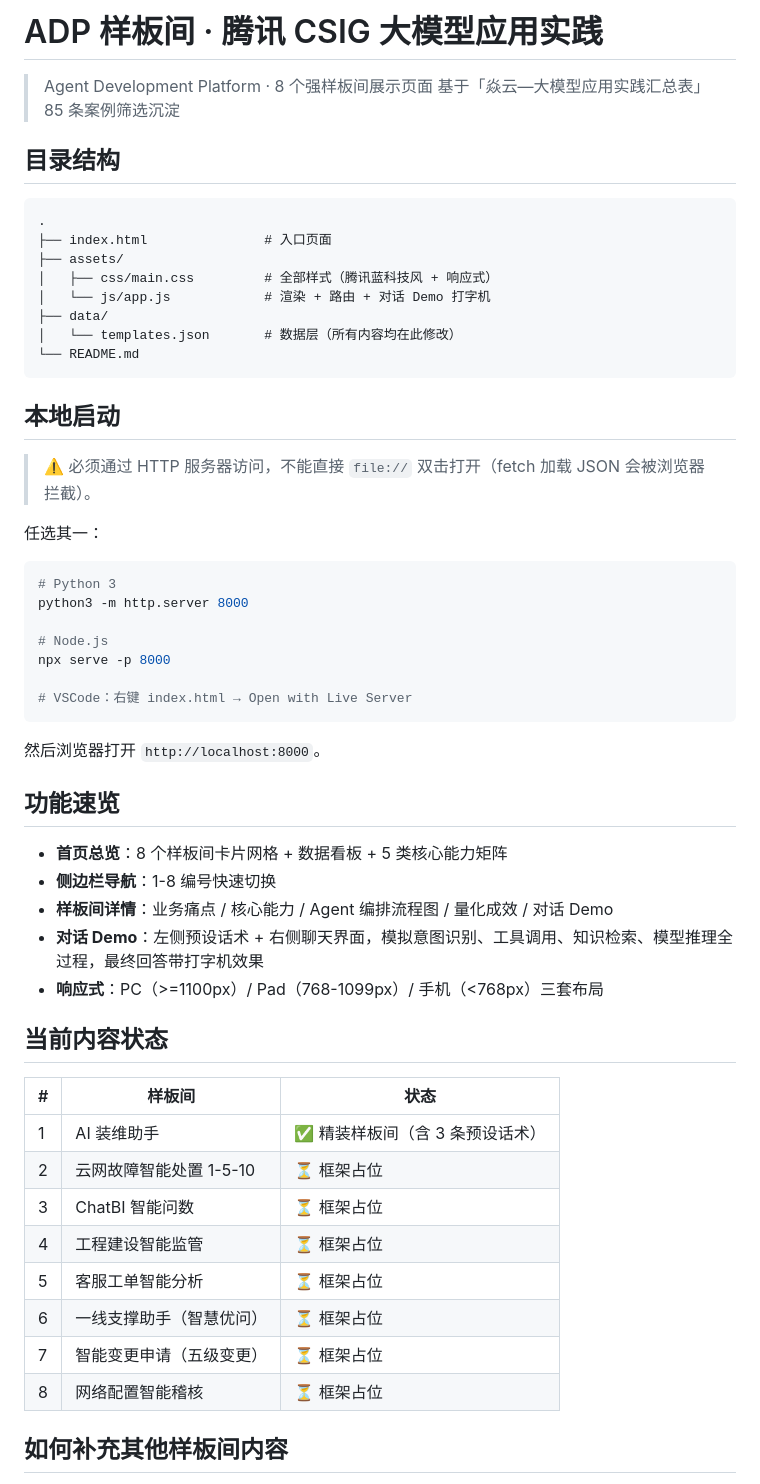
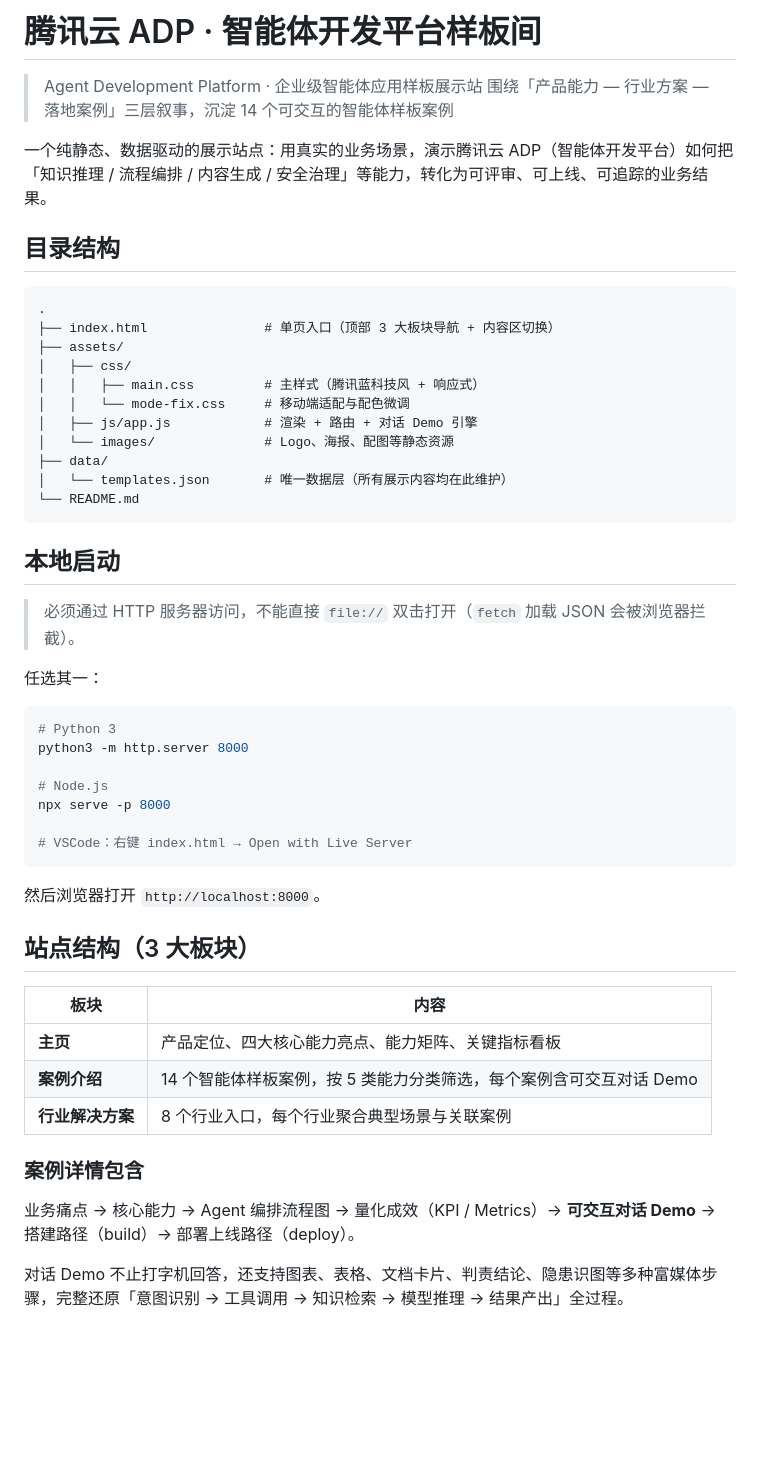
Before and after one commit to NUTTCHGROUP/adp-site, a Markdown page: README.md, the part around one of its changes. Drawn GitHub-style; blank space fills up the shorter version.

````diff
--- a/README.md
+++ b/README.md
@@ -1,24 +1,29 @@
-# ADP 样板间 · 腾讯 CSIG 大模型应用实践
+# 腾讯云 ADP · 智能体开发平台样板间
 
-> Agent Development Platform · 8 个强样板间展示页面
-> 基于「焱云—大模型应用实践汇总表」85 条案例筛选沉淀
+> Agent Development Platform · 企业级智能体应用样板展示站
+> 围绕「产品能力 — 行业方案 — 落地案例」三层叙事，沉淀 14 个可交互的智能体样板案例
+
+一个纯静态、数据驱动的展示站点：用真实的业务场景，演示腾讯云 ADP（智能体开发平台）如何把「知识推理 / 流程编排 / 内容生成 / 安全治理」等能力，转化为可评审、可上线、可追踪的业务结果。
 
 ## 目录结构
 
 ```
 .
-├── index.html               # 入口页面
+├── index.html               # 单页入口（顶部 3 大板块导航 + 内容区切换）
 ├── assets/
-│   ├── css/main.css         # 全部样式（腾讯蓝科技风 + 响应式）
-│   └── js/app.js            # 渲染 + 路由 + 对话 Demo 打字机
+│   ├── css/
+│   │   ├── main.css         # 主样式（腾讯蓝科技风 + 响应式）
+│   │   └── mode-fix.css     # 移动端适配与配色微调
+│   ├── js/app.js            # 渲染 + 路由 + 对话 Demo 引擎
+│   └── images/              # Logo、海报、配图等静态资源
 ├── data/
-│   └── templates.json       # 数据层（所有内容均在此修改）
+│   └── templates.json       # 唯一数据层（所有展示内容均在此维护）
 └── README.md
 ```
 
 ## 本地启动
 
-> ⚠️ 必须通过 HTTP 服务器访问，不能直接 `file://` 双击打开（fetch 加载 JSON 会被浏览器拦截）。
+> 必须通过 HTTP 服务器访问，不能直接 `file://` 双击打开（`fetch` 加载 JSON 会被浏览器拦截）。
 
 任选其一：
 
@@ -34,26 +39,17 @@ npx serve -p 8000
 
 然后浏览器打开 `http://localhost:8000`。
 
-## 功能速览
+## 站点结构（3 大板块）
 
-- **首页总览**：8 个样板间卡片网格 + 数据看板 + 5 类核心能力矩阵
-- **侧边栏导航**：1-8 编号快速切换
-- **样板间详情**：业务痛点 / 核心能力 / Agent 编排流程图 / 量化成效 / 对话 Demo
-- **对话 Demo**：左侧预设话术 + 右侧聊天界面，模拟意图识别、工具调用、知识检索、模型推理全过程，最终回答带打字机效果
-- **响应式**：PC（>=1100px）/ Pad（768-1099px）/ 手机（<768px）三套布局
+| 板块 | 内容 |
+|------|------|
+| **主页** | 产品定位、四大核心能力亮点、能力矩阵、关键指标看板 |
+| **案例介绍** | 14 个智能体样板案例，按 5 类能力分类筛选，每个案例含可交互对话 Demo |
+| **行业解决方案** | 8 个行业入口，每个行业聚合典型场景与关联案例 |
 
-## 当前内容状态
+### 案例详情包含
 
-| # | 样板间 | 状态 |
-|---|--------|------|
-| 1 | AI 装维助手 | ✅ 精装样板间（含 3 条预设话术） |
-| 2 | 云网故障智能处置 1-5-10 | ⏳ 框架占位 |
-| 3 | ChatBI 智能问数 | ⏳ 框架占位 |
-| 4 | 工程建设智能监管 | ⏳ 框架占位 |
-| 5 | 客服工单智能分析 | ⏳ 框架占位 |
-| 6 | 一线支撑助手（智慧优问） | ⏳ 框架占位 |
-| 7 | 智能变更申请（五级变更） | ⏳ 框架占位 |
-| 8 | 网络配置智能稽核 | ⏳ 框架占位 |
+业务痛点 → 核心能力 → Agent 编排流程图 → 量化成效（KPI / Metrics）→ **可交互对话 Demo** → 搭建路径（build）→ 部署上线路径（deploy）。
 
-## 如何补充其他样板间内容
+对话 Demo 不止打字机回答，还支持图表、表格、文档卡片、判责结论、隐患识图等多种富媒体步骤，完整还原「意图识别 → 工具调用 → 知识检索 → 模型推理 → 结果产出」全过程。
 
````
Also changed, not shown: other parts of README.md (+73 -35 lines).
